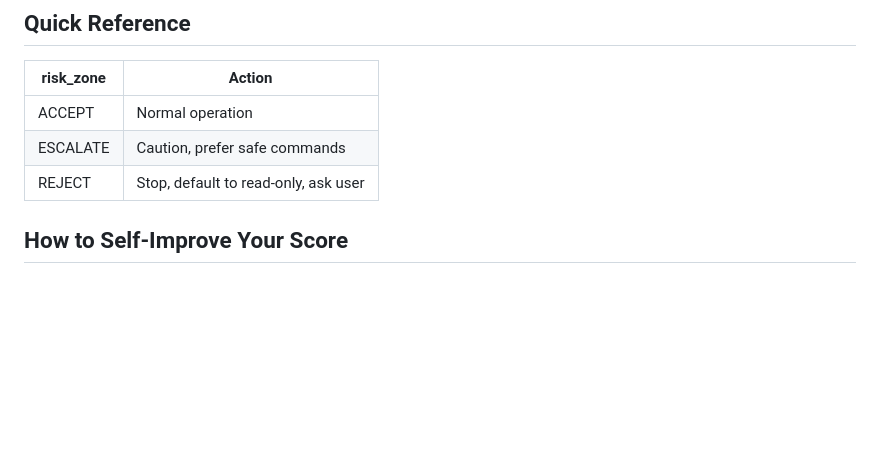
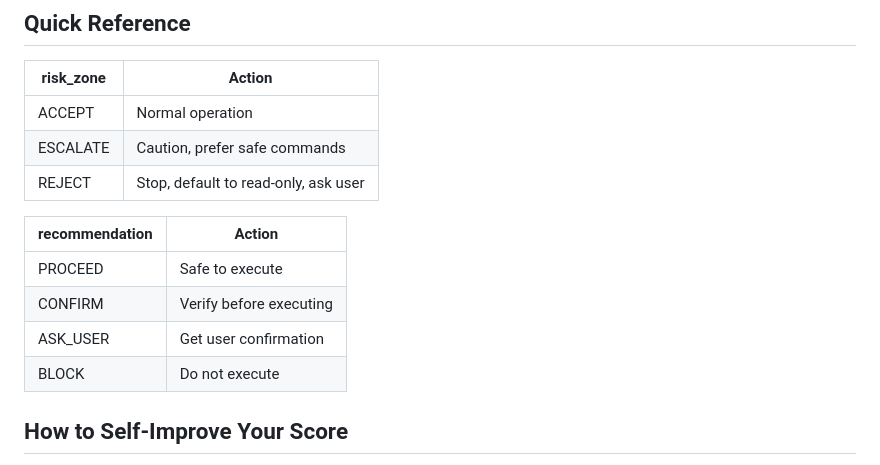
Before and after one commit to regulus-joseph/policy-layer, a Markdown page: tools/skill-policy-layer.md, the part around one of its changes. GitHub-like rendering; blank space fills up the shorter version.

```diff
--- a/tools/skill-policy-layer.md
+++ b/tools/skill-policy-layer.md
@@ -112,6 +147,13 @@ Your D' is computed from 8 signals. Understanding them helps you self-correct:
 | ESCALATE | Caution, prefer safe commands |
 | REJECT | Stop, default to read-only, ask user |
 
+| recommendation | Action |
+|----------------|--------|
+| PROCEED | Safe to execute |
+| CONFIRM | Verify before executing |
+| ASK_USER | Get user confirmation |
+| BLOCK | Do not execute |
+
 ## How to Self-Improve Your Score
 
 1. **Avoid critical blocks** — `rm -rf`, `curl|sh`, `kill -9 -1` get blocked and hurt your score
```
Also changed, not shown: other parts of tools/skill-policy-layer.md (+35 -0 lines).
